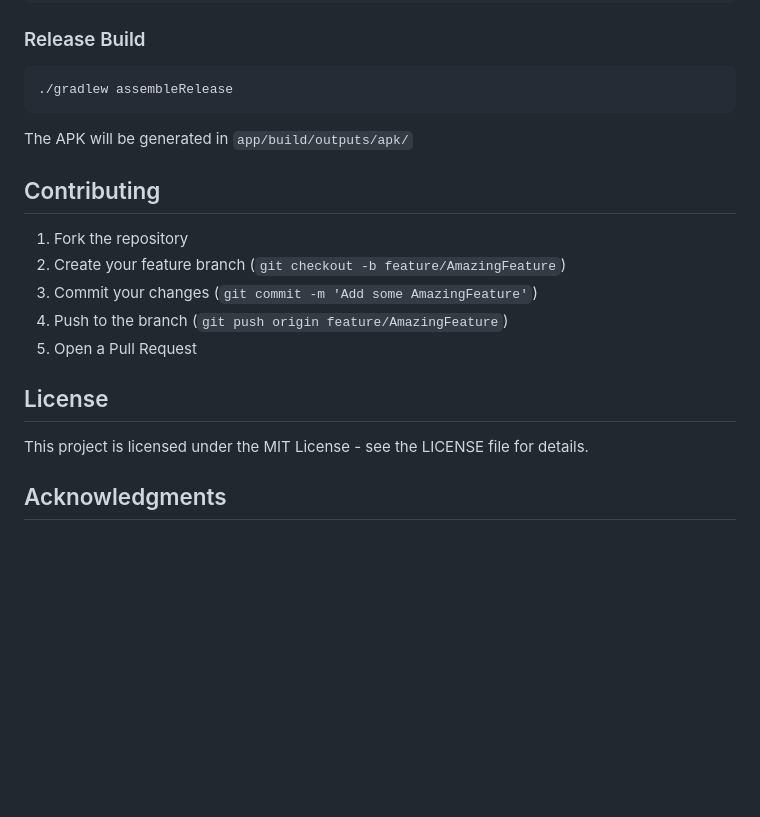
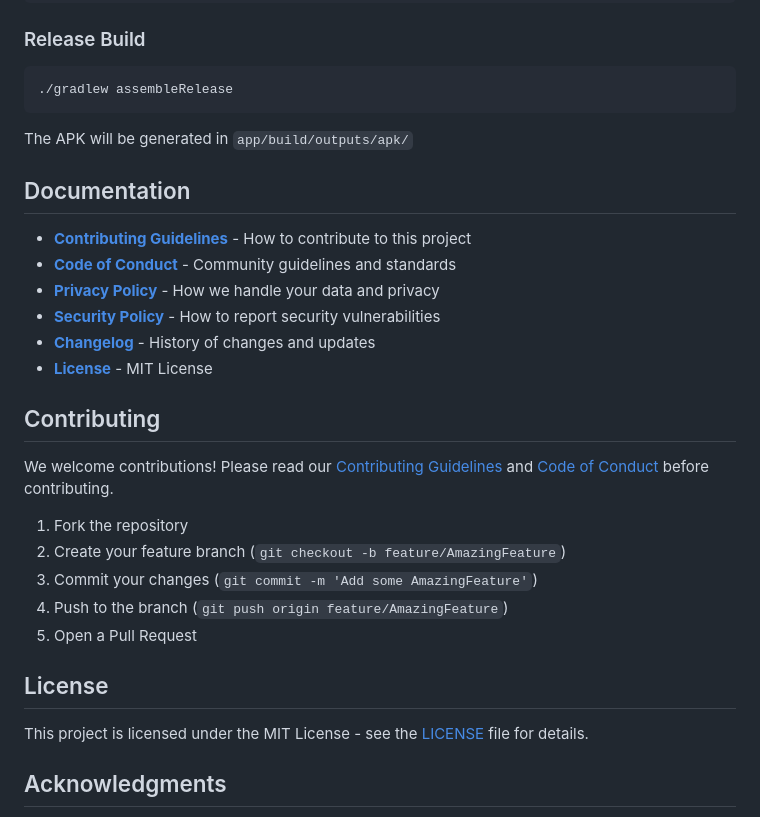
Before and after one commit to chartmann1590/ollama-android-client, a Markdown page: README.md, the part around the change. GitHub-like rendering; blank space fills up the shorter version.

Commit message:
docs: Update README with links to all documentation files

```diff
--- a/README.md
+++ b/README.md
@@ -105,7 +105,18 @@ app/
 
 The APK will be generated in `app/build/outputs/apk/`
 
+## Documentation
+
+- [**Contributing Guidelines**](CONTRIBUTING.md) - How to contribute to this project
+- [**Code of Conduct**](CODE_OF_CONDUCT.md) - Community guidelines and standards
+- [**Privacy Policy**](PRIVACY_POLICY.md) - How we handle your data and privacy
+- [**Security Policy**](SECURITY.md) - How to report security vulnerabilities
+- [**Changelog**](CHANGELOG.md) - History of changes and updates
+- [**License**](LICENSE) - MIT License
+
 ## Contributing
+
+We welcome contributions! Please read our [Contributing Guidelines](CONTRIBUTING.md) and [Code of Conduct](CODE_OF_CONDUCT.md) before contributing.
 
 1. Fork the repository
 2. Create your feature branch (`git checkout -b feature/AmazingFeature`)
@@ -115,7 +126,7 @@ The APK will be generated in `app/build/outputs/apk/`
 
 ## License
 
-This project is licensed under the MIT License - see the LICENSE file for details.
+This project is licensed under the MIT License - see the [LICENSE](LICENSE) file for details.
 
 ## Acknowledgments
 
```
